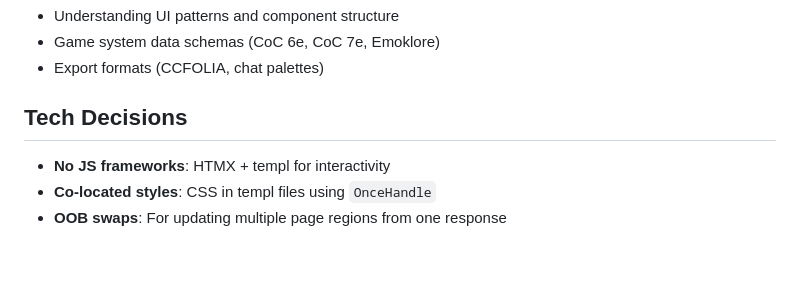
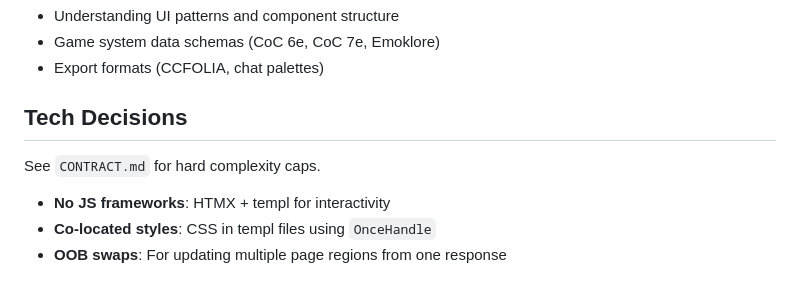
Before and after one commit to CharaXiv/charaxiv.app, a Markdown page: agent.md, the part around the change. Rendered like a GitHub page; blank space fills up the shorter version.

```diff
--- a/agent.md
+++ b/agent.md
@@ -57,6 +57,8 @@ The `~/LegacyCharaXiv` directory contains the previous SvelteKit/Firebase implem
 
 ## Tech Decisions
 
+See `CONTRACT.md` for hard complexity caps.
+
 - **No JS frameworks**: HTMX + templ for interactivity
 - **Co-located styles**: CSS in templ files using `OnceHandle`
 - **OOB swaps**: For updating multiple page regions from one response
```
Also changed, not shown: CONTRACT.md (added, +71 -0 lines).
